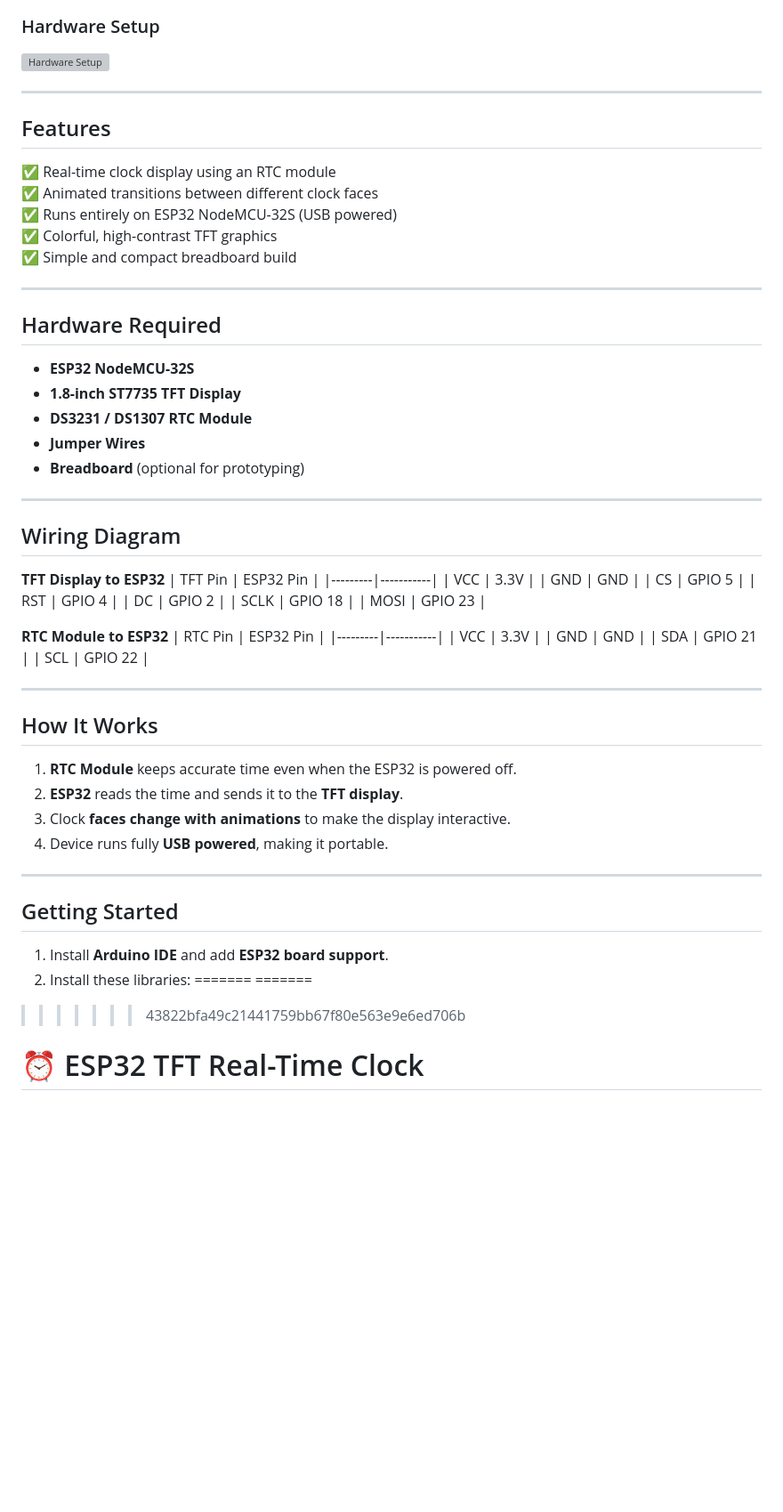
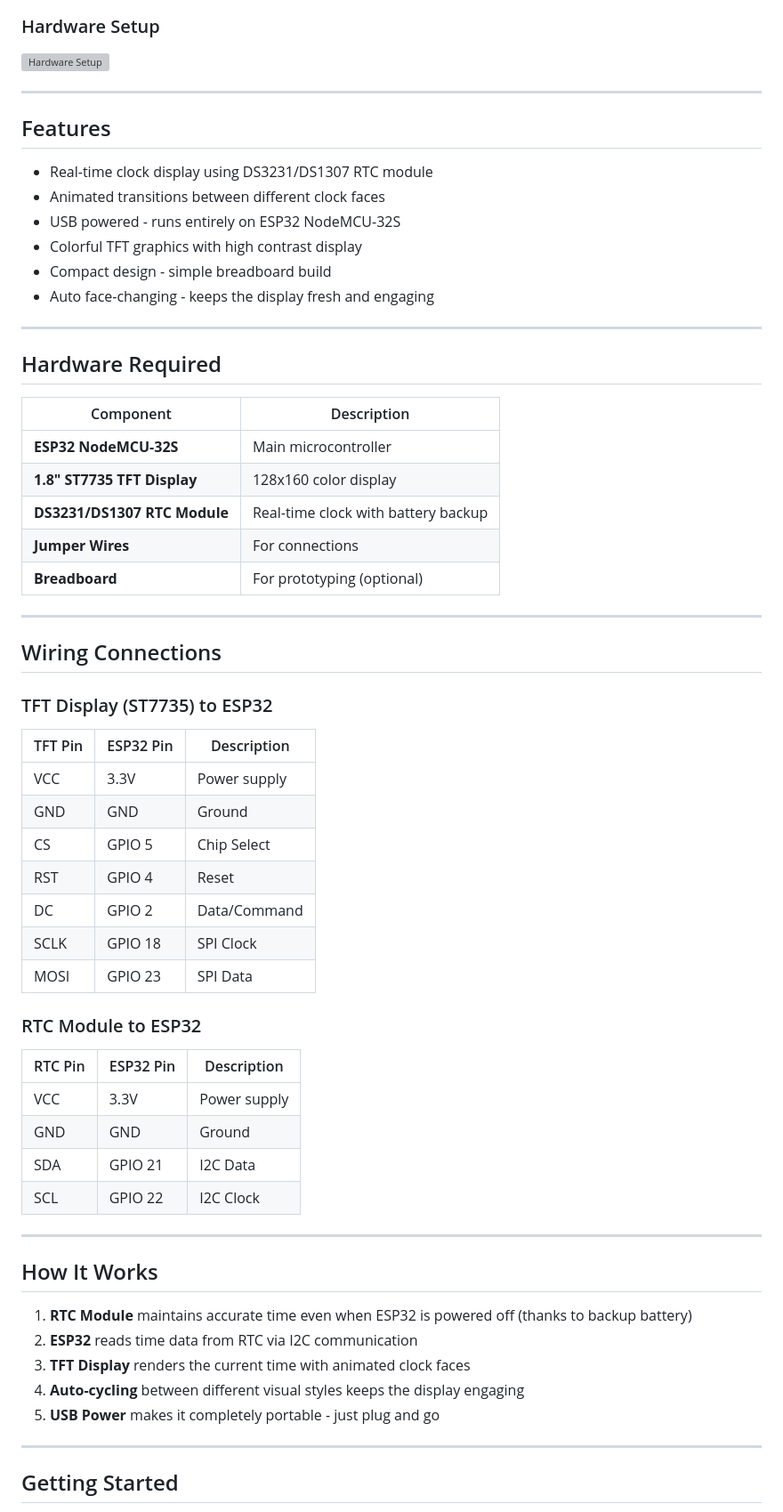
Before and after one commit to harshaltapre/IoT-Hardware-Projects, a Markdown page: ESP/Real_Time_Table_CLock/README.md, the part around one of its changes. Shown at 89% size. Rendered like a GitHub page; blank space fills up the shorter version; grey boxes are pictures that could not be loaded.

```diff
--- a/ESP/Real_Time_Table_CLock/README.md
+++ b/ESP/Real_Time_Table_CLock/README.md
@@ -18,59 +15,60 @@ It features **smooth animations**, **multiple clock faces**, and a **fun, intera
 ---
 
 ## Features
-✅ Real-time clock display using an RTC module
-✅ Animated transitions between different clock faces
-✅ Runs entirely on ESP32 NodeMCU-32S (USB powered)
-✅ Colorful, high-contrast TFT graphics
-✅ Simple and compact breadboard build
+
+- Real-time clock display using DS3231/DS1307 RTC module
+- Animated transitions between different clock faces
+- USB powered - runs entirely on ESP32 NodeMCU-32S
+- Colorful TFT graphics with high contrast display
+- Compact design - simple breadboard build
+- Auto face-changing - keeps the display fresh and engaging
 
 ---
 
-##  Hardware Required
-- **ESP32 NodeMCU-32S**
-- **1.8-inch ST7735 TFT Display**
-- **DS3231 / DS1307 RTC Module**
-- **Jumper Wires**
-- **Breadboard** (optional for prototyping)
+## Hardware Required
+
+| Component | Description |
+|-----------|-------------|
+| **ESP32 NodeMCU-32S** | Main microcontroller |
+| **1.8" ST7735 TFT Display** | 128x160 color display |
+| **DS3231/DS1307 RTC Module** | Real-time clock with battery backup |
+| **Jumper Wires** | For connections |
+| **Breadboard** | For prototyping (optional) |
 
 ---
 
-##  Wiring Diagram
+## Wiring Connections
 
-**TFT Display to ESP32**
-| TFT Pin | ESP32 Pin |
-|---------|-----------|
-| VCC     | 3.3V      |
-| GND     | GND       |
-| CS      | GPIO 5    |
-| RST     | GPIO 4    |
-| DC      | GPIO 2    |
-| SCLK    | GPIO 18   |
-| MOSI    | GPIO 23   |
+### TFT Display (ST7735) to ESP32
+| TFT Pin | ESP32 Pin | Description |
+|---------|-----------|-------------|
+| VCC     | 3.3V      | Power supply |
+| GND     | GND       | Ground |
+| CS      | GPIO 5    | Chip Select |
+| RST     | GPIO 4    | Reset |
+| DC      | GPIO 2    | Data/Command |
+| SCLK    | GPIO 18   | SPI Clock |
+| MOSI    | GPIO 23   | SPI Data |
 
-**RTC Module to ESP32**
-| RTC Pin | ESP32 Pin |
-|---------|-----------|
-| VCC     | 3.3V      |
-| GND     | GND       |
-| SDA     | GPIO 21   |
-| SCL     | GPIO 22   |
+### RTC Module to ESP32
+| RTC Pin | ESP32 Pin | Description |
+|---------|-----------|-------------|
+| VCC     | 3.3V      | Power supply |
+| GND     | GND       | Ground |
+| SDA     | GPIO 21   | I2C Data |
+| SCL     | GPIO 22   | I2C Clock |
 
 ---
 
-##  How It Works
-1. **RTC Module** keeps accurate time even when the ESP32 is powered off.
-2. **ESP32** reads the time and sends it to the **TFT display**.
-3. Clock **faces change with animations** to make the display interactive.
-4. Device runs fully **USB powered**, making it portable.
+## How It Works
+
+1. **RTC Module** maintains accurate time even when ESP32 is powered off (thanks to backup battery)
+2. **ESP32** reads time data from RTC via I2C communication
+3. **TFT Display** renders the current time with animated clock faces
+4. **Auto-cycling** between different visual styles keeps the display engaging
+5. **USB Power** makes it completely portable - just plug and go
 
 ---
 
-##  Getting Started
-1. Install **Arduino IDE** and add **ESP32 board support**.
-2. Install these libraries:
-=======
-=======
->>>>>>> 43822bfa49c21441759bb67f80e563e9e6ed706b
-# ⏰ ESP32 TFT Real-Time Clock
+## Getting Started
 
```
Also changed, not shown: other parts of ESP/Real_Time_Table_CLock/README.md (+77 -94 lines).
